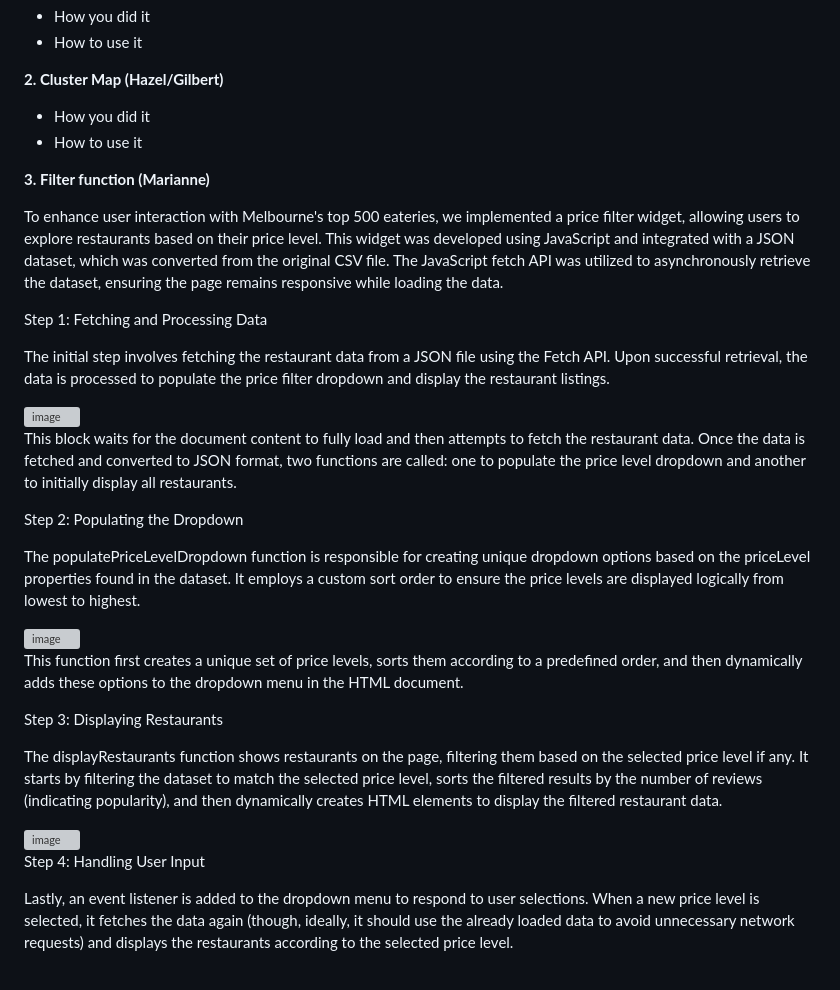
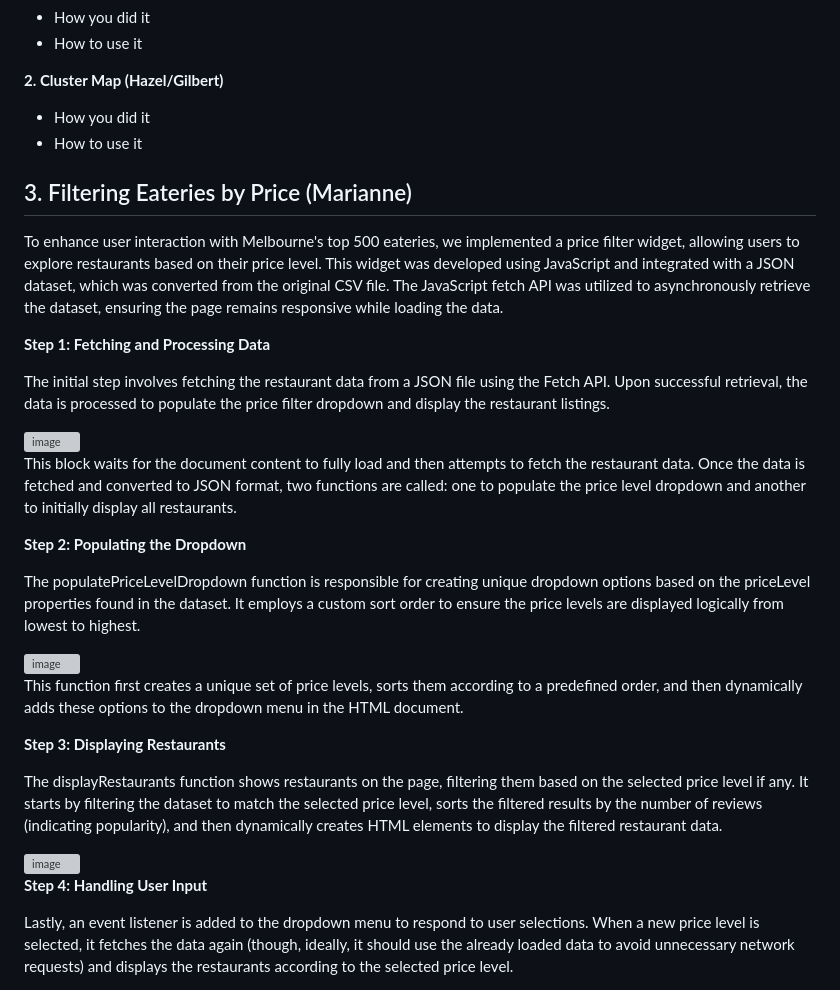
Before and after one commit to hazelhhwang/project-3-group-5, a Markdown page: README.md, the part around the change. Rendered like a GitHub page; grey boxes are pictures that could not be loaded.

```diff
--- a/README.md
+++ b/README.md
@@ -95,11 +95,11 @@ We also decided to add the cusine type for each restaurant into our csv file, as
 - How you did it
 - How to use it
 
-**3. Filter function (Marianne)**
+## 3. Filtering Eateries by Price (Marianne)
 
 To enhance user interaction with Melbourne's top 500 eateries, we implemented a price filter widget, allowing users to explore restaurants based on their price level. This widget was developed using JavaScript and integrated with a JSON dataset, which was converted from the original CSV file. The JavaScript fetch API was utilized to asynchronously retrieve the dataset, ensuring the page remains responsive while loading the data.
 
-Step 1: Fetching and Processing Data
+**Step 1: Fetching and Processing Data**
 
 The initial step involves fetching the restaurant data from a JSON file using the Fetch API. Upon successful retrieval, the data is processed to populate the price filter dropdown and display the restaurant listings.
 
@@ -107,7 +107,7 @@ The initial step involves fetching the restaurant data from a JSON file using th
 
 This block waits for the document content to fully load and then attempts to fetch the restaurant data. Once the data is fetched and converted to JSON format, two functions are called: one to populate the price level dropdown and another to initially display all restaurants.
 
-Step 2: Populating the Dropdown
+**Step 2: Populating the Dropdown**
 
 The populatePriceLevelDropdown function is responsible for creating unique dropdown options based on the priceLevel properties found in the dataset. It employs a custom sort order to ensure the price levels are displayed logically from lowest to highest.
 
@@ -115,13 +115,13 @@ The populatePriceLevelDropdown function is responsible for creating unique dropd
 
 This function first creates a unique set of price levels, sorts them according to a predefined order, and then dynamically adds these options to the dropdown menu in the HTML document.
 
-Step 3: Displaying Restaurants
+**Step 3: Displaying Restaurants**
 
 The displayRestaurants function shows restaurants on the page, filtering them based on the selected price level if any. It starts by filtering the dataset to match the selected price level, sorts the filtered results by the number of reviews (indicating popularity), and then dynamically creates HTML elements to display the filtered restaurant data.
 
 <img width="516" alt="image" src="https://github.com/hazelhhwang/project-3-group-5/assets/150411822/032e8f05-64be-4cbf-b2d6-525fa25d87f4">
 
-Step 4: Handling User Input
+**Step 4: Handling User Input**
 
 Lastly, an event listener is added to the dropdown menu to respond to user selections. When a new price level is selected, it fetches the data again (though, ideally, it should use the already loaded data to avoid unnecessary network requests) and displays the restaurants according to the selected price level.
 
```
